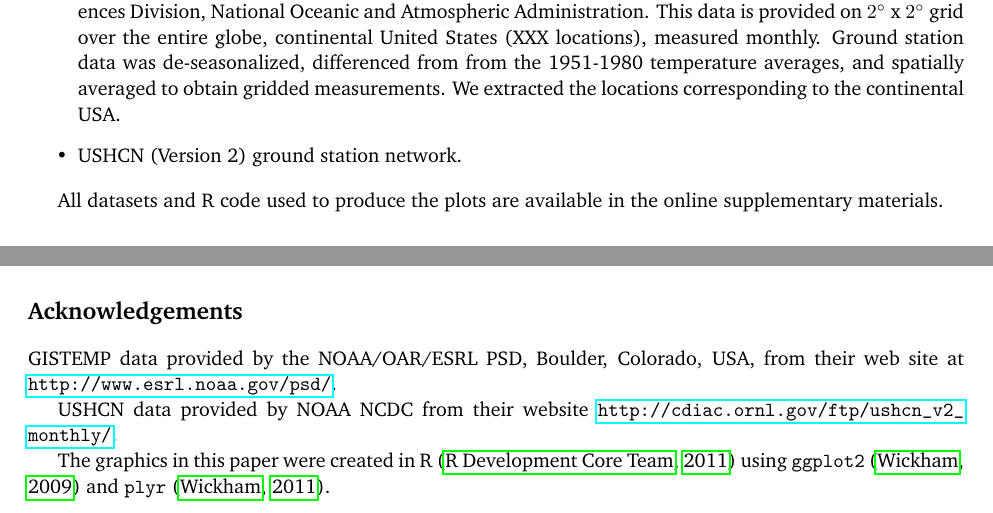
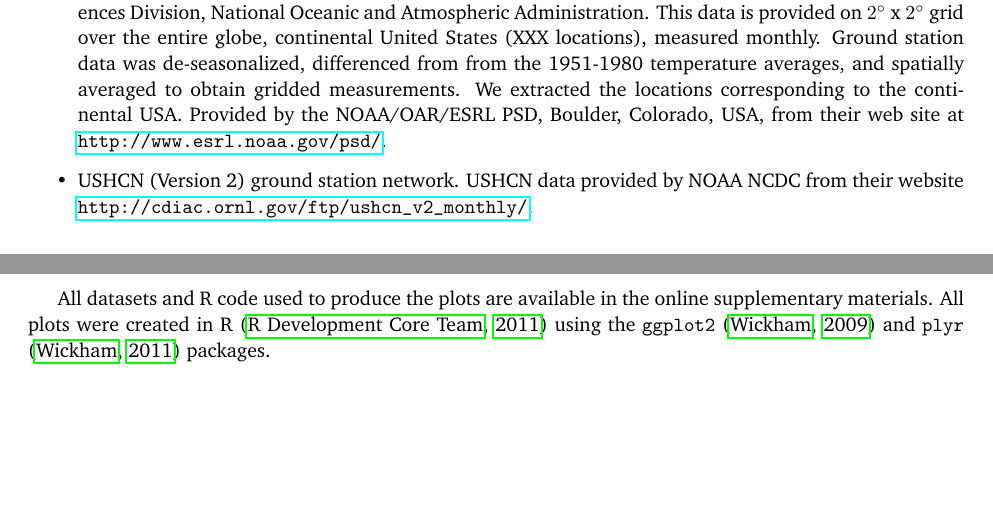
Before and after one commit to ggobi/paper-climate, a LaTeX paper (paper.tex): two parts of pages 3 and 11 of 13 before the commit and two parts of pages 3 and 4 of 13 after it, joined at a grey line, cut so that both start at the same text, the shorter picture padded with empty space. Compiled offline with pdfLaTeX.

Commit message:
Move acknowledgements to appropriate places in intro

```diff
--- a/paper.tex
+++ b/paper.tex
@@ -123,13 +123,14 @@ To demonstrate the glyph-map we will use three datasets:
   monthly. Ground station data was de-seasonalized, differenced from from the
   1951-1980 temperature averages, and spatially averaged to obtain gridded
   measurements. We extracted the locations corresponding to the continental
-  USA.
+  USA. Provided by the NOAA/OAR/ESRL PSD, Boulder, Colorado,
+  USA, from their web site at \url{http://www.esrl.noaa.gov/psd/}.
 
-  \item USHCN (Version 2) ground station network.
+  \item USHCN (Version 2) ground station network. USHCN data provided by NOAA NCDC from their website \url{http://cdiac.ornl.gov/ftp/ushcn_v2_monthly/}.
 
 \end{itemize}
 
-All datasets and R code used to produce the plots are available in the online supplementary materials.
+All datasets and R code used to produce the plots are available in the online supplementary materials. All plots were created in R \citep{R} using the {\tt ggplot2} \citep{me:ggplot2} and {\tt plyr} \citep{me:plyr} packages.
 
 \section{Glyph-maps for large data}
 \label{sec:large-data}
@@ -402,15 +403,6 @@ We have only scratched the surface of the potential of this type of display for
 
 There is also much work to be done on the perceptual underpinnings of these displays. We have noticed that periodic trends are easier to perceive in star-glyphs, and long-term trends in line-glyphs. Is this always the case? Are their certain types of periodicity that are particularly easy to spot? These questions need to be answered with rigorous perceptual studies to help guide the use of these plots.
 
-\section*{Acknowledgements}
-
-GISTEMP data provided by the NOAA/OAR/ESRL PSD, Boulder, Colorado,
-USA, from their web site at \url{http://www.esrl.noaa.gov/psd/}.
-
-USHCN data provided by NOAA NCDC from their website \url{http://cdiac.ornl.gov/ftp/ushcn_v2_monthly/}.
-
-The graphics in this paper were created in R \citep{R} using {\tt ggplot2} \citep{me:ggplot2} and {\tt plyr} \citep{me:plyr}.
-
 \bibliography{references}
 
 \end{document}
```
